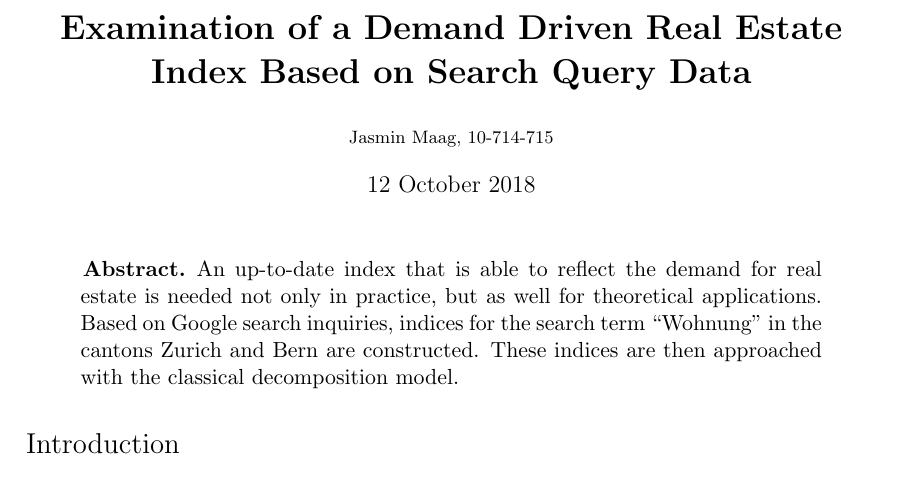
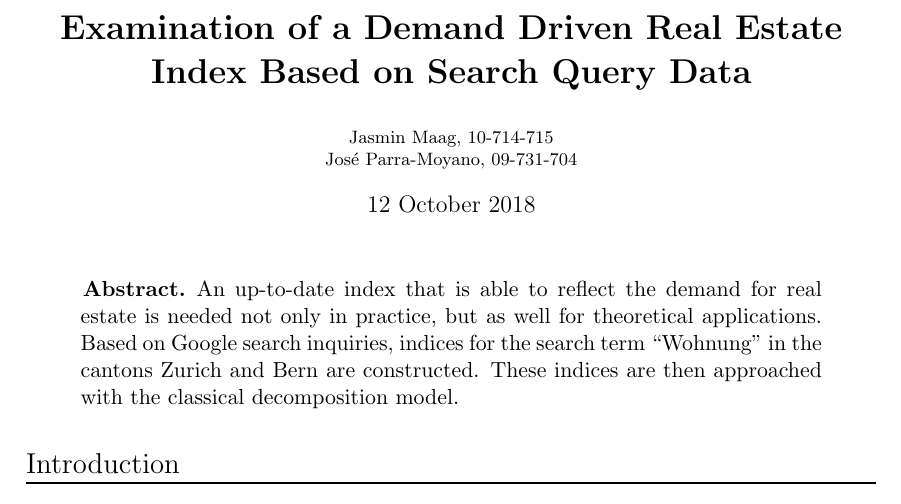
Before and after one commit to jamakarmon/FinalProject_JMaag, a LaTeX paper (input/finalText.tex): part of page 1 of 9, cut so that both start at the same text. Compiled offline with pdfLaTeX.

Commit message:
added josé

```diff
--- a/input/finalText.tex
+++ b/input/finalText.tex
@@ -53,7 +53,8 @@ bottom=2cm]{geometry}
 
 
 \title{\textbf{Examination of a Demand Driven Real Estate Index Based on Search Query Data}}
-\author{Jasmin Maag, 10-714-715}
+\author{Jasmin Maag, 10-714-715\\
+	Jos\'e Parra-Moyano, 09-731-704}
 \date{12 October 2018}
 \begin{document}
 
```
Also changed, not shown: finalText.pdf, 2 other files.
